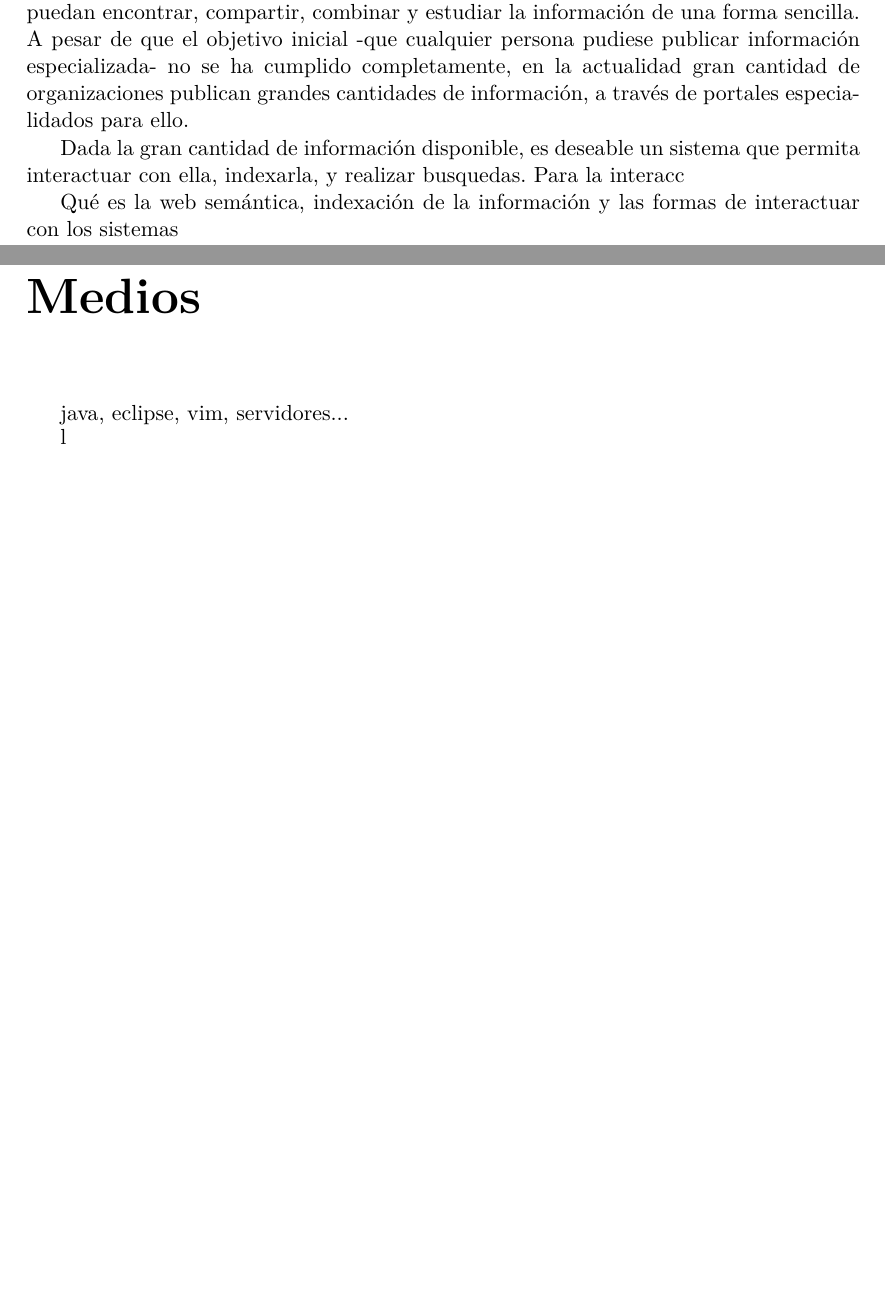
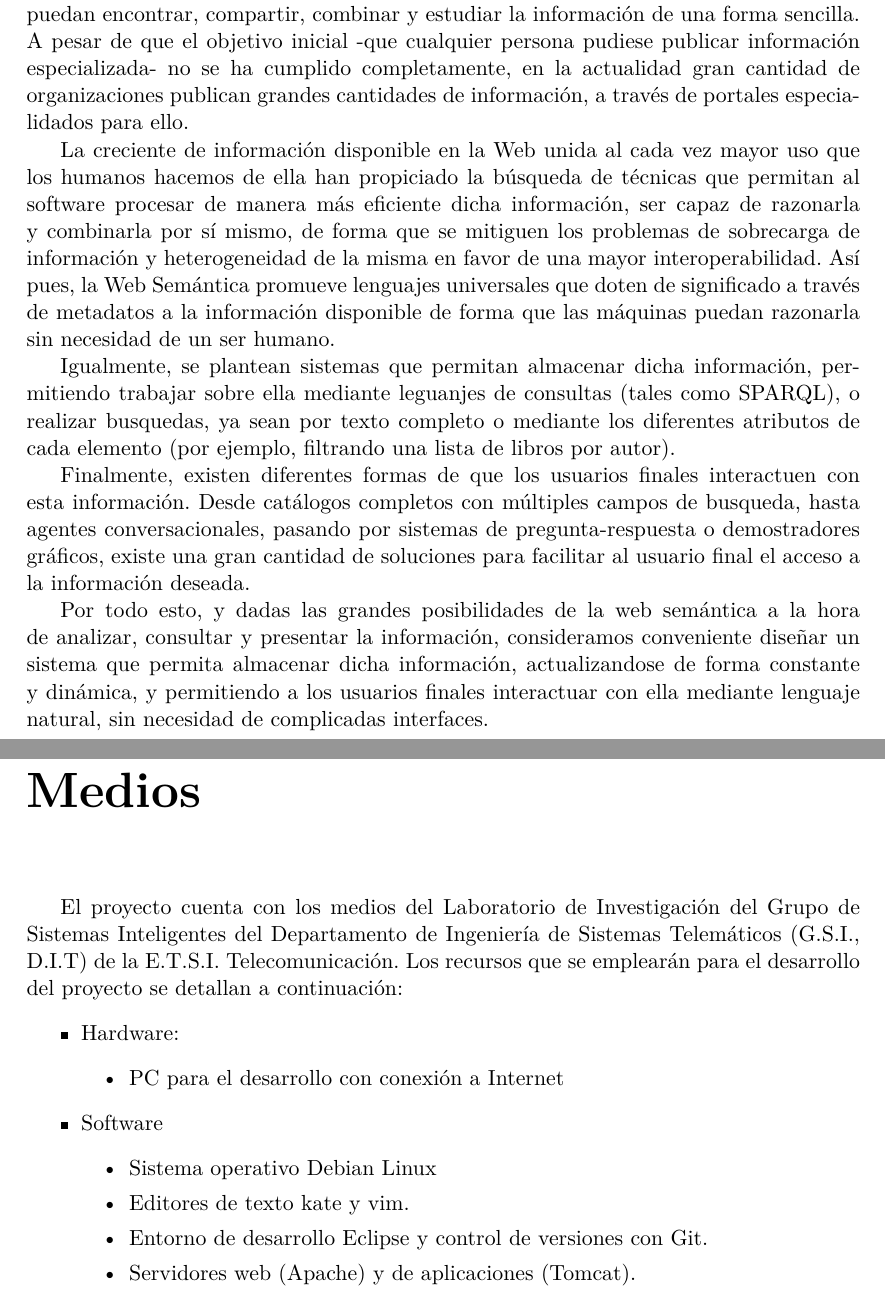
Before and after one commit to amardomingo/anteproyecto, a LaTeX document (anteproyecto.tex): two parts of pages 2 and 5 of 6, joined at a grey line, cut so that both start at the same text, the shorter picture padded with empty space. Compiled offline with pdfLaTeX.

Commit message:
Finished intro, added tools section

```diff
--- a/anteproyecto.tex
+++ b/anteproyecto.tex
@@ -58,11 +58,13 @@ Carlos A. \textsc{Iglesias}
 
 Cada vez un número mayor de aplicaciones proporcionan una forma de acceso a diferentes tipos de información, muchas veces publicada sin ningún tipo de coordinación entre los diferentes agentes. Para solventar este problema, surge la inciativa de Web Semántica, con la idea de dirigir la evolución de la Web, y permitir que los usuarios puedan encontrar, compartir, combinar y estudiar la información de una forma sencilla. A pesar de que el objetivo inicial -que cualquier persona pudiese publicar información especializada- no se ha cumplido completamente, en la actualidad gran cantidad de organizaciones publican grandes cantidades de información, a través de portales especialidados para ello.
 
-Dada la gran cantidad de información disponible, es deseable un sistema que permita interactuar con ella, indexarla, y realizar busquedas. Para la interacc
+La creciente de información disponible en la Web unida al cada vez mayor uso que los humanos hacemos de ella han propiciado la búsqueda de técnicas que permitan al software procesar de manera más eficiente dicha información, ser capaz de razonarla y combinarla por sí mismo, de forma que se mitiguen los problemas de sobrecarga de información y heterogeneidad de la misma en favor de una mayor interoperabilidad. Así pues, la Web Semántica promueve lenguajes universales que doten de significado a través de metadatos a la información disponible de forma que las máquinas puedan razonarla sin necesidad de un ser humano.
 
+Igualmente, se plantean sistemas que permitan almacenar dicha información, permitiendo trabajar sobre ella mediante leguanjes de consultas (tales como SPARQL), o realizar busquedas, ya sean por texto completo o mediante los diferentes atributos de cada elemento (por ejemplo, filtrando una lista de libros por autor).
 
+Finalmente, existen diferentes formas de que los usuarios finales interactuen con esta información. Desde catálogos completos con múltiples campos de busqueda, hasta agentes conversacionales, pasando por sistemas de pregunta-respuesta o demostradores gráficos, existe una gran cantidad de soluciones para facilitar al usuario final el acceso a la información deseada.
 
-Qué es la web semántica, indexación de la información y las formas de interactuar con los sistemas
+Por todo esto, y dadas las grandes posibilidades de la web semántica a la hora de analizar, consultar y presentar la información, consideramos conveniente diseñar un sistema que permita almacenar dicha información, actualizandose de forma constante y dinámica, y permitiendo a los usuarios finales interactuar con ella mediante lenguaje natural, sin necesidad de complicadas interfaces.
 
 \chapter*{Objetivos}
 ¿Qué vamos a hacer en el proyecto?
@@ -79,10 +81,26 @@ Qué es la web semántica, indexación de la información y las formas de intera
 
 \chapter*{Medios}
 
-java, eclipse, vim, servidores...
+El proyecto cuenta con los medios del Laboratorio de Investigación del Grupo de
+Sistemas Inteligentes del Departamento de Ingeniería de Sistemas Telemáticos (G.S.I.,
+D.I.T) de la E.T.S.I. Telecomunicación. Los recursos que se emplearán para el desarrollo
+del proyecto se detallan a continuación:
+\begin{itemize}
+  \item Hardware:
+  \begin{itemize}
+    \item PC para el desarrollo con conexión a Internet
+  \end{itemize}
+  \item Software
+  \begin{itemize}
+    \item Sistema operativo Debian Linux
+    \item Editores de texto kate y vim.
+    \item Entorno de desarrollo Eclipse y control de versiones con Git.
+    \item Servidores web (Apache) y de aplicaciones (Tomcat).
+  \end{itemize}
+\end{itemize}
 
 \nocite{*}
-l\bibliographystyle{ieeetr}
+\bibliographystyle{ieeetr}
 {
 \small
 \bibliography{bibtex/pfc_javi}
```
